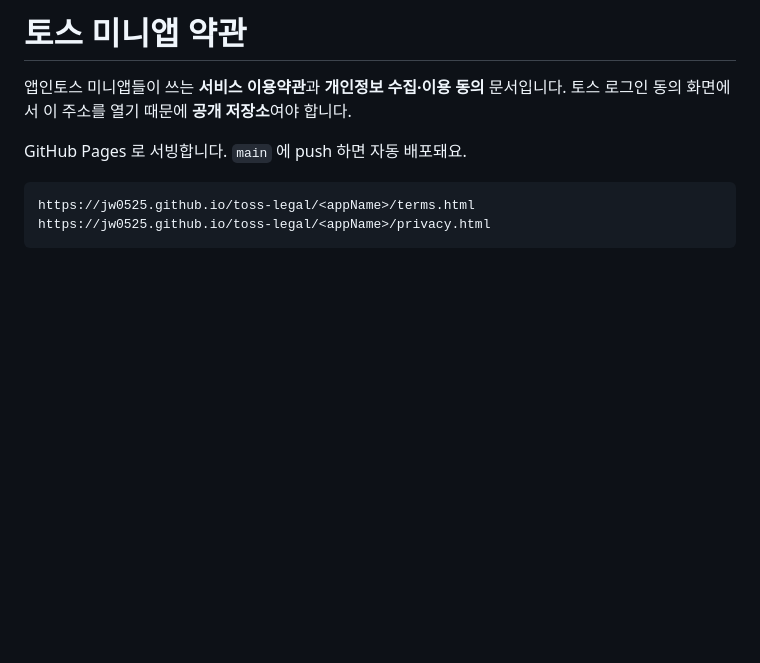
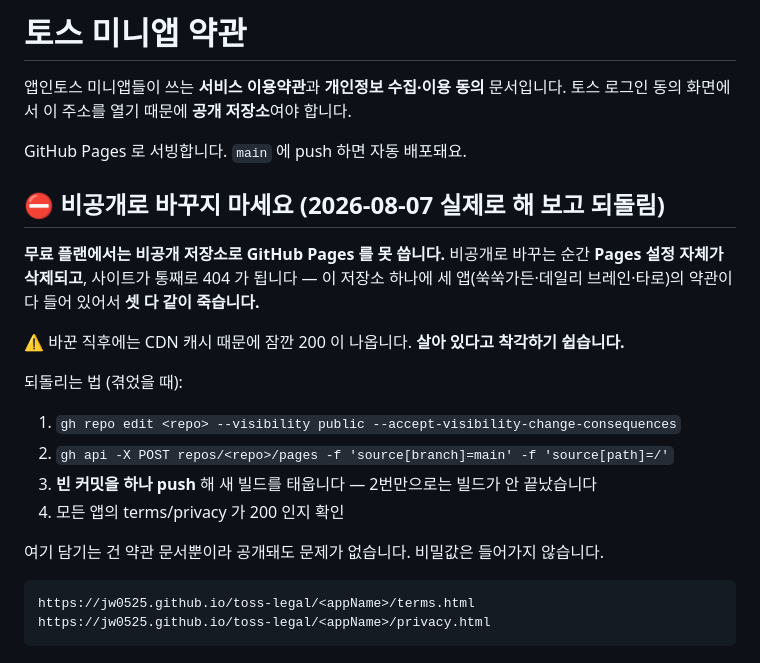
Before and after one commit to JW0525/toss-legal, a Markdown page: README.md, the part around the change. GitHub-like rendering; blank space fills up the shorter version.

Commit message:
README: 비공개로 바꾸면 Pages 가 죽는다는 것을 기록
무료 플랜에서는 비공개 저장소로 Pages 를 못 쓴다. 바꾸는 순간 Pages 설정이
삭제되고 세 앱(쑥쑥가든·데일리 브레인·타로)의 약관이 한꺼번에 404 가 된다.

⚠️ 바꾼 직후에는 CDN 캐시 때문에 잠깐 200 이 나와서 살아 있다고 착각하기 쉽다.
   실제로 그래서 「괜찮네」로 넘어갈 뻔했다.

되돌리는 순서도 적었다 — 공개 전환 → Pages 재생성 → **빈 커밋 push**.
2번까지만 하면 빌드가 안 끝났다.

Co-Authored-By: Claude Opus 5 (1M context) <noreply@anthropic.com>

````diff
--- a/README.md
+++ b/README.md
@@ -4,6 +4,22 @@
 토스 로그인 동의 화면에서 이 주소를 열기 때문에 **공개 저장소**여야 합니다.
 
 GitHub Pages 로 서빙합니다. `main` 에 push 하면 자동 배포돼요.
+
+## ⛔ 비공개로 바꾸지 마세요 (2026-08-07 실제로 해 보고 되돌림)
+
+**무료 플랜에서는 비공개 저장소로 GitHub Pages 를 못 씁니다.** 비공개로 바꾸는 순간
+**Pages 설정 자체가 삭제되고**, 사이트가 통째로 404 가 됩니다 — 이 저장소 하나에
+세 앱(쑥쑥가든·데일리 브레인·타로)의 약관이 다 들어 있어서 **셋 다 같이 죽습니다.**
+
+⚠️ 바꾼 직후에는 CDN 캐시 때문에 잠깐 200 이 나옵니다. **살아 있다고 착각하기 쉽습니다.**
+
+되돌리는 법 (겪었을 때):
+1. `gh repo edit <repo> --visibility public --accept-visibility-change-consequences`
+2. `gh api -X POST repos/<repo>/pages -f 'source[branch]=main' -f 'source[path]=/'`
+3. **빈 커밋을 하나 push** 해 새 빌드를 태웁니다 — 2번만으로는 빌드가 안 끝났습니다
+4. 모든 앱의 terms/privacy 가 200 인지 확인
+
+여기 담기는 건 약관 문서뿐이라 공개돼도 문제가 없습니다. 비밀값은 들어가지 않습니다.
 
 ```
 https://jw0525.github.io/toss-legal/<appName>/terms.html
````
